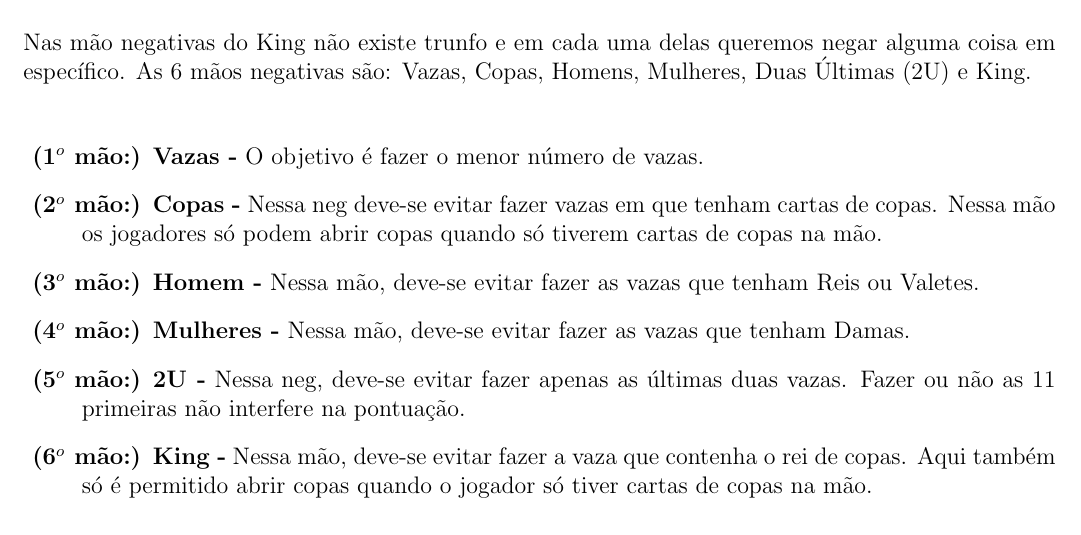
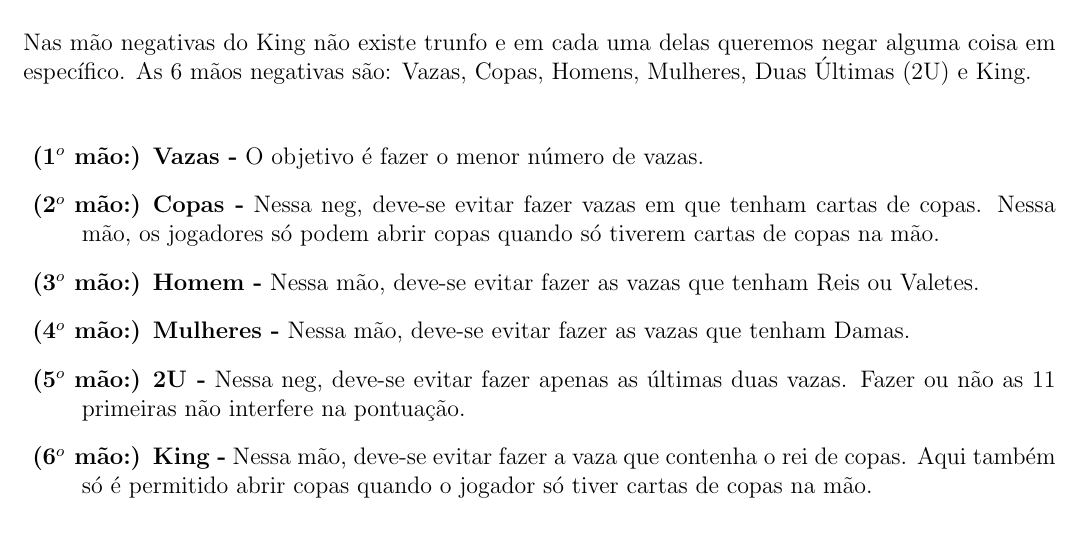
Before and after one commit to Kazuo256/guiadobixo, a LaTeX document (src/GuiaDoBixo.tex, which reads src/jogos_king.tex): part of page 101 of 113, cut so that both start at the same text. Compiled offline with pdfLaTeX.

Commit message:
Update jogos_king.tex
Arrumei e adicioneis algumas vírgulas e erros

```diff
--- a/src/jogos_king.tex
+++ b/src/jogos_king.tex
@@ -32,8 +32,8 @@ Mulheres, Duas Últimas (2U) e King.
 
 \item \textbf{Vazas -} O objetivo é fazer o menor número de vazas.
 
-\item \textbf{Copas -}  Nessa neg deve-se evitar fazer vazas em que tenham
-cartas de copas. Nessa mão os jogadores só podem abrir copas quando só tiverem
+\item \textbf{Copas -}  Nessa neg, deve-se evitar fazer vazas em que tenham
+cartas de copas. Nessa mão, os jogadores só podem abrir copas quando só tiverem
 cartas de copas na mão.
 
 \item \textbf{Homem -} Nessa mão, deve-se evitar fazer as vazas que tenham Reis
```
